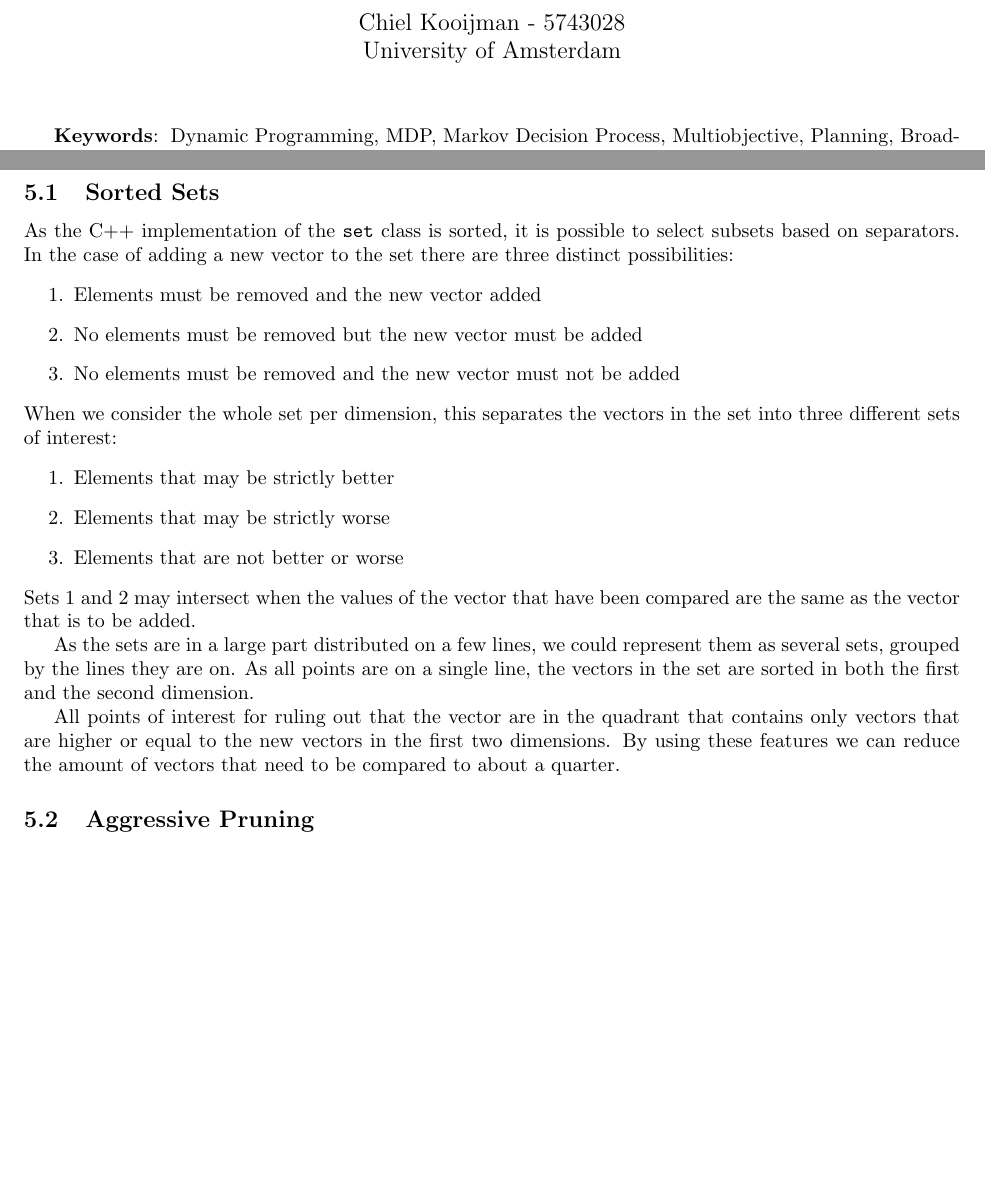
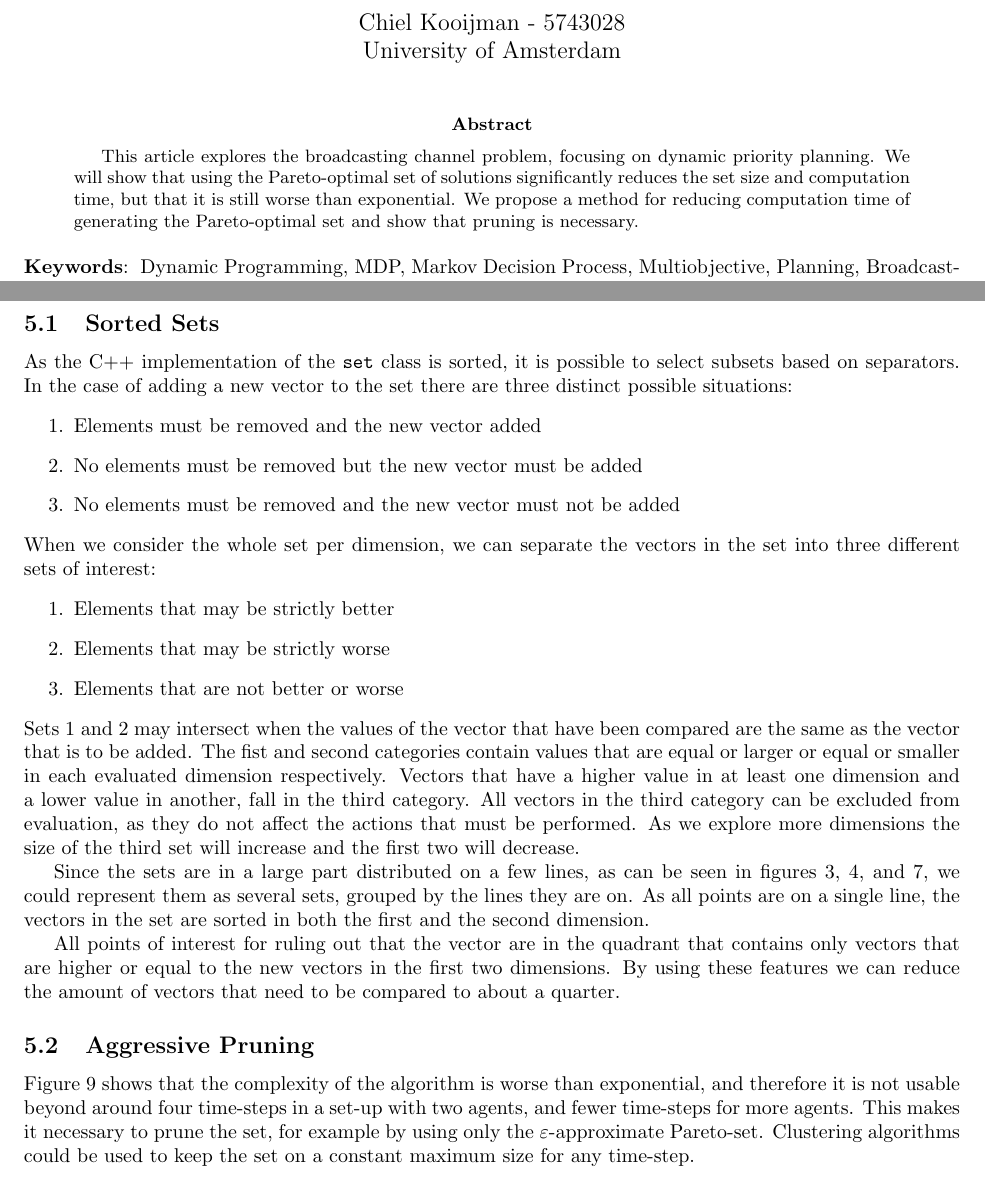
Before and after one commit to chielk/DyPMOB, a LaTeX paper (description.tex): two parts of pages 1 and 9 of 10, joined at a grey line, cut so that both start at the same text, the shorter picture padded with empty space. Compiled offline with pdfLaTeX.

Commit message:
some more text and images (exp-exp)

```diff
--- a/description.tex
+++ b/description.tex
@@ -28,11 +28,19 @@
 \thispagestyle{empty}
 \begin{document}
 	\maketitle
+
+	\begin{abstract}
+		This article explores the broadcasting channel problem, focusing on
+		dynamic priority planning. We will show that using the Pareto-optimal set
+		of solutions significantly reduces the set size and computation time, but
+		that it is still worse than exponential. We propose a method for reducing
+		computation time of generating the Pareto-optimal set and show that
+		pruning is necessary.
+	\end{abstract}
 	\begin{keywords}
 		Dynamic Programming, MDP, Markov Decision Process, Multiobjective,
-		Planning, Broadcasting Channel, Dynamic Priority
+		Planning, Broadcasting Channel, Dynamic Priority, Pareto-optimal set
 	\end{keywords}
-
 
 	\begin{multicols}{2}
 
@@ -450,32 +460,40 @@
 		\label{sub:sorted_sets}
 		% Reduce time complexity with sorted sets
 		As the C++ implementation of the \texttt{set} class is sorted, it is
-	possible to select subsets based on separators. In the case of adding a new
-	vector to the set there are three distinct possibilities:
+		possible to select subsets based on separators. In the case of adding a
+		new vector to the set there are three distinct possible situations:
 		\begin{enumerate}
 			\item Elements must be removed and the new vector added
 			\item No elements must be removed but the new vector must be added
 			\item No elements must be removed and the new vector must not be added
 		\end{enumerate}
-	When we consider the whole set per dimension, this separates the vectors in
-	the set into three different sets of interest:
+		When we consider the whole set per dimension, we can separate the vectors
+		in the set into three different sets of interest:
 		\begin{enumerate}
 			\item Elements that may be strictly better
 			\item Elements that may be strictly worse
 			\item Elements that are not better or worse
 		\end{enumerate}
 		Sets 1 and 2 may intersect when the values of the vector that have been
-	compared are the same as the vector that is to be added.
+		compared are the same as the vector that is to be added.  The fist and
+		second categories contain values that are equal or larger or equal or
+		smaller in each evaluated dimension respectively.  Vectors that have a
+		higher value in at least one dimension and a lower value in another, fall
+		in the third category.  All vectors in the third category can be excluded
+		from evaluation, as they do not affect the actions that must be
+		performed.  As we explore more dimensions the size of the third set will
+		increase and the first two will decrease.
 
-	As the sets are in a large part distributed on a few lines, we could
-	represent them as several sets, grouped by the lines they are on. As all
-	points are on a single line, the vectors in the set are sorted in both the
-	first and the second dimension.
+		Since the sets are in a large part distributed on a few lines, as can be
+		seen in figures \ref{fig:t2}, \ref{fig:t3}, and \ref{fig:many_fronts}, we
+		could represent them as several sets, grouped by the lines they are on.
+		As all points are on a single line, the vectors in the set are sorted in
+		both the first and the second dimension.
 
 		All points of interest for ruling out that the vector are in the quadrant
 		that contains only vectors that are higher or equal to the new vectors in
-	the first two dimensions. By using these features we can reduce the amount
-	of vectors that need to be compared to about a quarter.
+		the first two dimensions. By using these features we can reduce the
+		amount of vectors that need to be compared to about a quarter.
 	% FIXME: Explain this better!
 	% FIXME: Only works on last two dimensions, only one dimension at the time
 	%
@@ -523,7 +541,13 @@
 
 	\subsection{Aggressive Pruning}
 		\label{sub:aggressive_pruning}
-	% Reduce size by cutting on set size
+		Figure \ref{fig:pareto_difference} shows that the complexity of the
+		algorithm is worse than exponential, and therefore it is not usable
+		beyond around four time-steps in a set-up with two agents, and fewer
+		time-steps for more agents. This makes it necessary to prune the set, for
+		example by using only the $\varepsilon$-approximate Pareto-set.
+		Clustering algorithms could be used to keep the set on a constant maximum
+		size for any time-step.
 	% subsection aggressive_pruning (end)
 	% section discussion (end)
 	\pagebreak
```
Also changed, not shown: description.tex (34 more changed lines). Lines whose indentation alone changed are shown as unchanged.
